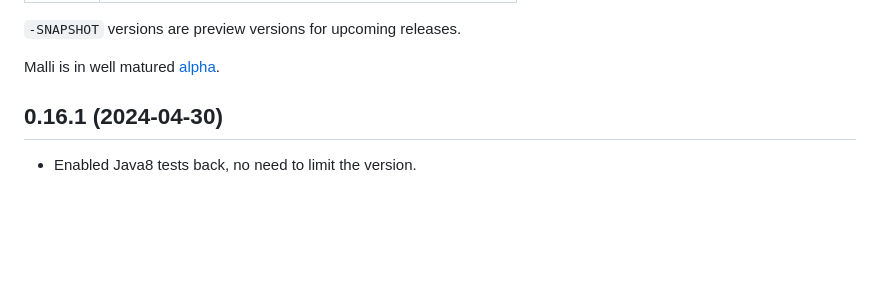
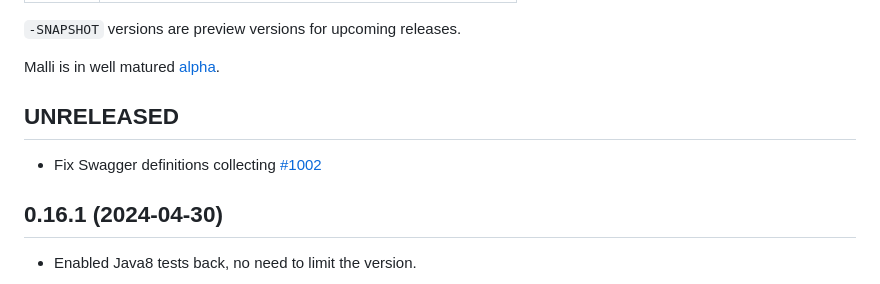
Before and after one commit to metosin/malli, a Markdown page: CHANGELOG.md, the part around the change. Drawn GitHub-style; blank space fills up the shorter version.

Commit message:
doc: update CHANGELOG.md

```diff
--- a/CHANGELOG.md
+++ b/CHANGELOG.md
@@ -13,6 +13,10 @@ We use [Break Versioning][breakver]. The version numbers follow a `<major>.<mino
 [breakver]: https://github.com/ptaoussanis/encore/blob/master/BREAK-VERSIONING.md
 
 Malli is in well matured [alpha](README.md#alpha).
+
+## UNRELEASED
+
+* Fix Swagger definitions collecting [#1002](https://github.com/metosin/malli/issues/1002)
 
 ## 0.16.1 (2024-04-30)
 
```
